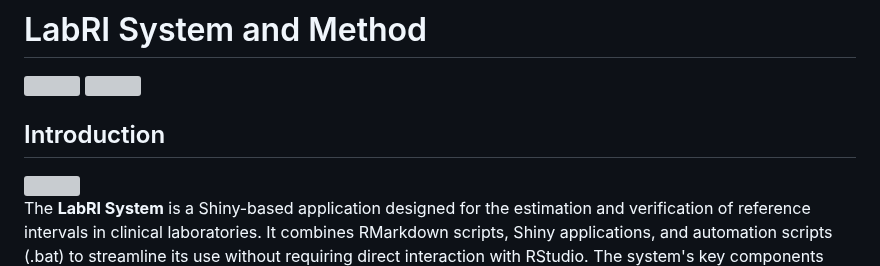
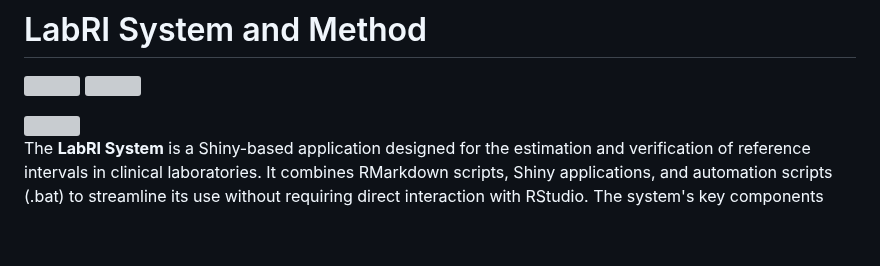
Before and after one commit to labrgrupo/LabRI_Model, a Markdown page: README.md, the part around the change. Drawn GitHub-style; blank space fills up the shorter version; grey boxes are pictures that could not be loaded.

```diff
--- a/README.md
+++ b/README.md
@@ -3,8 +3,6 @@
 ![](https://img.shields.io/github/license/labrgrupo/LabRI_Tool.svg)
 ![](https://img.shields.io/github/last-commit/labrgrupo/LabRI_Tool/main.svg)
 
-
-## Introduction
 
 <img src="www/Logo.svg" width="350px" height="250px" align="right"/>
 
```
